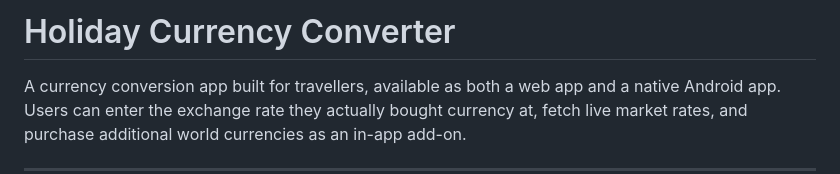
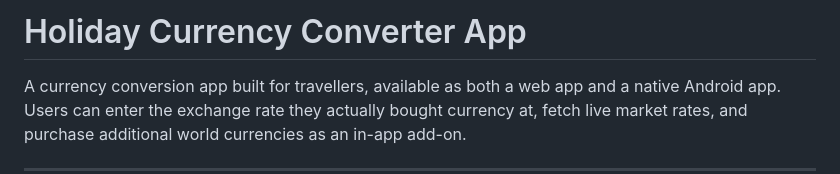
Before and after one commit to stuartallan1981/CurrencyConverter, a Markdown page: README.md, the part around the change. GitHub-like rendering.

Commit message:
README added

```diff
--- a/README.md
+++ b/README.md
@@ -1,4 +1,4 @@
-# Holiday Currency Converter
+# Holiday Currency Converter App
 
 A currency conversion app built for travellers, available as both a web app and a native Android app. Users can enter the exchange rate they actually bought currency at, fetch live market rates, and purchase additional world currencies as an in-app add-on.
 
```
